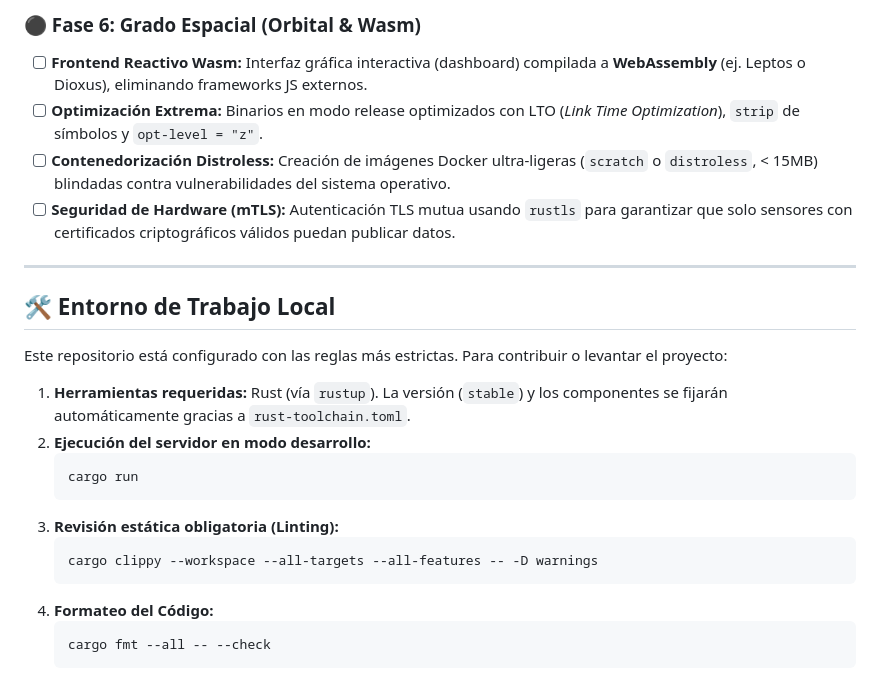
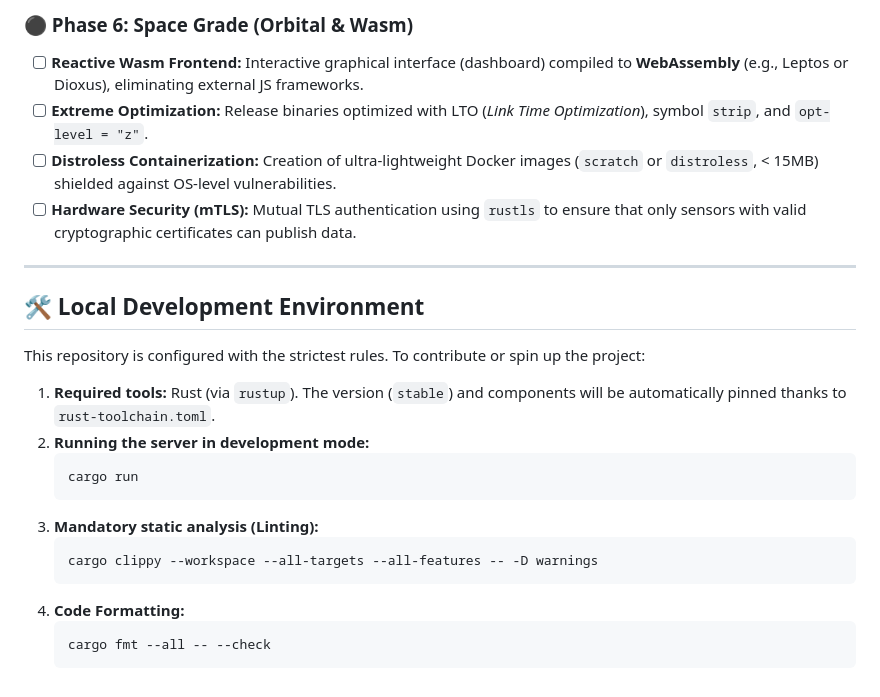
Before and after one commit to oscar-bio-dev/oscar-bio-dev, a Markdown page: README.md, the part around one of its changes. Drawn GitHub-style.

````diff
--- a/README.md
+++ b/README.md
@@ -49,26 +49,26 @@ Para asegurar una calidad implacable y cumplir con estándares industriales, el
 
-### ⚫ Fase 6: Grado Espacial (Orbital & Wasm)
-- [ ] **Frontend Reactivo Wasm:** Interfaz gráfica interactiva (dashboard) compilada a **WebAssembly** (ej. Leptos o Dioxus), eliminando frameworks JS externos.
-- [ ] **Optimización Extrema:** Binarios en modo release optimizados con LTO (*Link Time Optimization*), `strip` de símbolos y `opt-level = "z"`.
-- [ ] **Contenedorización Distroless:** Creación de imágenes Docker ultra-ligeras (`scratch` o `distroless`, < 15MB) blindadas contra vulnerabilidades del sistema operativo.
-- [ ] **Seguridad de Hardware (mTLS):** Autenticación TLS mutua usando `rustls` para garantizar que solo sensores con certificados criptográficos válidos puedan publicar datos.
+### ⚫ Phase 6: Space Grade (Orbital & Wasm)
+- [ ] **Reactive Wasm Frontend:** Interactive graphical interface (dashboard) compiled to **WebAssembly** (e.g., Leptos or Dioxus), eliminating external JS frameworks.
+- [ ] **Extreme Optimization:** Release binaries optimized with LTO (*Link Time Optimization*), symbol `strip`, and `opt-level = "z"`.
+- [ ] **Distroless Containerization:** Creation of ultra-lightweight Docker images (`scratch` or `distroless`, < 15MB) shielded against OS-level vulnerabilities.
+- [ ] **Hardware Security (mTLS):** Mutual TLS authentication using `rustls` to ensure that only sensors with valid cryptographic certificates can publish data.
 
 ---
 
-## 🛠️ Entorno de Trabajo Local
+## 🛠️ Local Development Environment
 
-Este repositorio está configurado con las reglas más estrictas. Para contribuir o levantar el proyecto:
+This repository is configured with the strictest rules. To contribute or spin up the project:
 
-1. **Herramientas requeridas:** Rust (vía `rustup`). La versión (`stable`) y los componentes se fijarán automáticamente gracias a `rust-toolchain.toml`.
-2. **Ejecución del servidor en modo desarrollo:**
+1. **Required tools:** Rust (via `rustup`). The version (`stable`) and components will be automatically pinned thanks to `rust-toolchain.toml`.
+2. **Running the server in development mode:**
    ```bash
    cargo run
    ```
-3. **Revisión estática obligatoria (Linting):**
+3. **Mandatory static analysis (Linting):**
    ```bash
    cargo clippy --workspace --all-targets --all-features -- -D warnings
    ```
-4. **Formateo del Código:**
+4. **Code Formatting:**
    ```bash
    cargo fmt --all -- --check
    ```
````
Also changed, not shown: other parts of README.md (+35 -35 lines).
